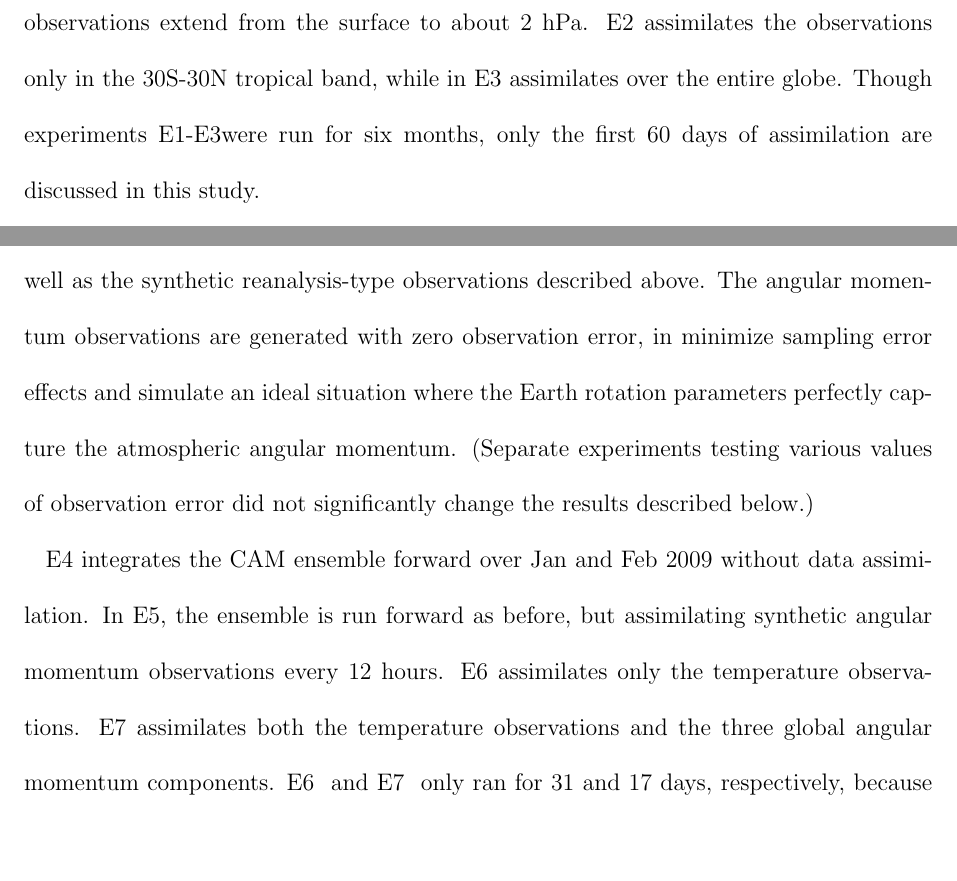
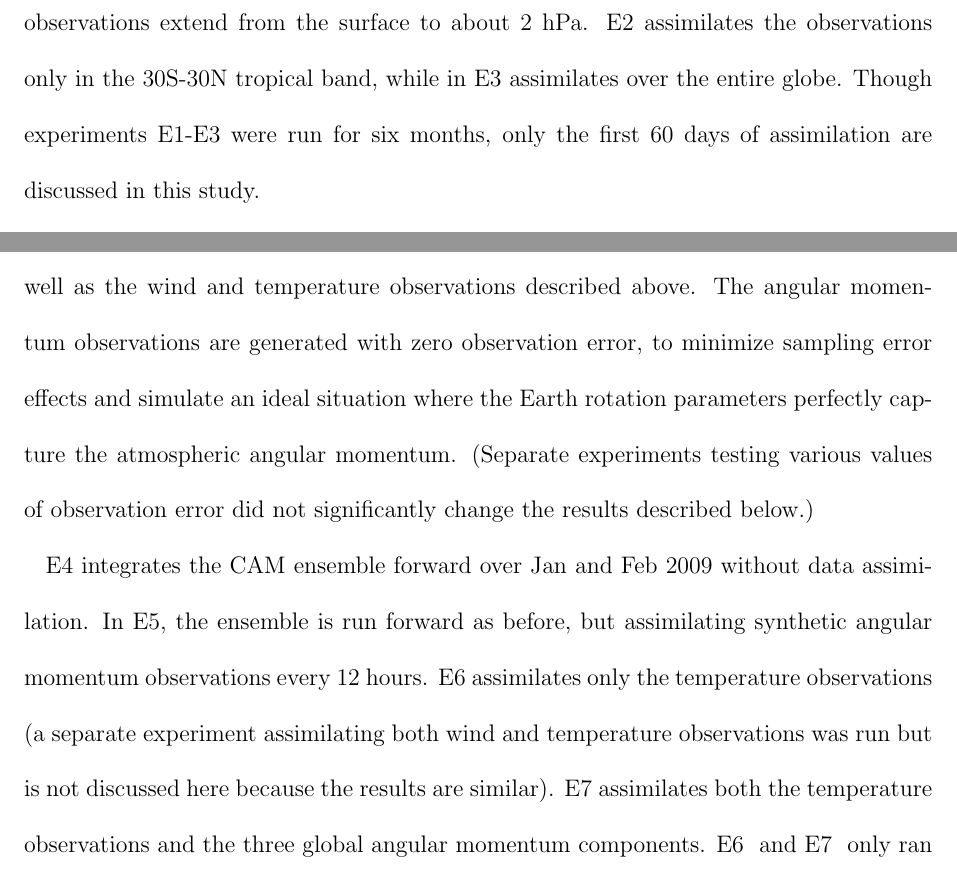
Before and after one commit to LisaNeef/ERP_DA, a LaTeX document (erp_assimilation_paper.tex, which reads methods_expts.tex): two parts of pages 11 and 12 of 34, joined at a grey line, cut so that both start at the same text, the shorter picture padded with empty space. Compiled offline with pdfLaTeX.

Commit message:
small clarifications in the description of the DART-CAM perfect model expts

```diff
--- a/methods_expts.tex
+++ b/methods_expts.tex
@@ -9,7 +9,7 @@ Experiment \WACCMNODA~runs a 40-member ensemble of WACCM simulations forward for
 \WACCMTROPICS~and \WACCMGLOBAL~use the same initial ensemble, but assimilate the meteorological observations that are also used in the NCEP/NCAR reanalysis, i.e. winds and temperatures from radiosondes and aircraft \citep{Saha2010}, as well as refractivity profiles measured via GPS radio-occultation by the COSMIC satellite constellation \citep{Anthes2008}.
 The observations extend from the surface to about 2 hPa.
 \WACCMTROPICS~assimilates the observations only in the 30S-30N tropical band, while in \WACCMGLOBAL~assimilates over the entire globe.
-Though experiments \WACCMNODA-\WACCMGLOBAL were run for six months, only the first 60 days of assimilation are discussed in this study.
+Though experiments \WACCMNODA-\WACCMGLOBAL~were run for six months, only the first 60 days of assimilation are discussed in this study.
 
 Experiments \WACCMTROPICS-\WACCMGLOBAL~both use a Gaspari-Cohn function \citep{Gaspari1999} to localize observations, with a half-width of 0.2 radians in the horizontal, and 0.5 scale heights in the vertical.
 Adaptive ensemble inflation \citep{Anderson2009tellus} is used to increase the ensemble spread when necessary; the inflation factor varies in space and time and is proportional to the distance between the ensemble mean and the observation, given the uncertainties of each.
@@ -30,12 +30,12 @@ An 80-member ensemble of CAM states was generated by selecting the 1 Jan restart
 This roughly simulates reanalysis-type observations, and yields a tightly-constrained starting ensemble on 1 Jan 2009.
 
 A reference CAM simulation, run from Jan - Feb 2009 with observed sea surface temperatures as a boundary condition, constitutes the ``truth'' from which we generate a set of synthetic observations for assimilation.
-From this truth, we generate synthetic observations of $\chi_1$, $\chi_2$, and $\chi_3$ every 24 hours, reflecting the observation frequency of the real Earth rotation data series published by the International Earth Rotation Services \citep{iers}, as well as the synthetic reanalysis-type observations described above.
-The angular momentum observations are generated with zero observation error, in minimize sampling error effects and simulate an ideal situation where the Earth rotation parameters perfectly capture the atmospheric angular momentum.
+From this truth, we generate synthetic observations of $\chi_1$, $\chi_2$, and $\chi_3$ every 24 hours, reflecting the observation frequency of the real Earth rotation data series published by the International Earth Rotation Services \citep{iers}, as well as the wind and temperature observations described above.
+The angular momentum observations are generated with zero observation error, to minimize sampling error effects and simulate an ideal situation where the Earth rotation parameters perfectly capture the atmospheric angular momentum.
 (Separate experiments testing various values of observation error did not significantly change the results described below.)
 
 \NODA ~integrates the CAM ensemble forward over Jan and Feb 2009 without data assimilation.
 In \ERPALL, the ensemble is run forward as before, but assimilating synthetic angular momentum observations every 12 hours.
-\RST ~assimilates only the temperature observations.
+\RST ~assimilates only the temperature observations (a separate experiment assimilating both wind and temperature observations was run but is not discussed here because the results are similar).
 \ERPRST ~assimilates both the temperature observations and the three global angular momentum components.
 \RST~ and \ERPRST~ only ran for 31 and 17 days, respectively, because this amount of integration time was found to be sufficient to compare the relative error reduction in the two experiments.
```
